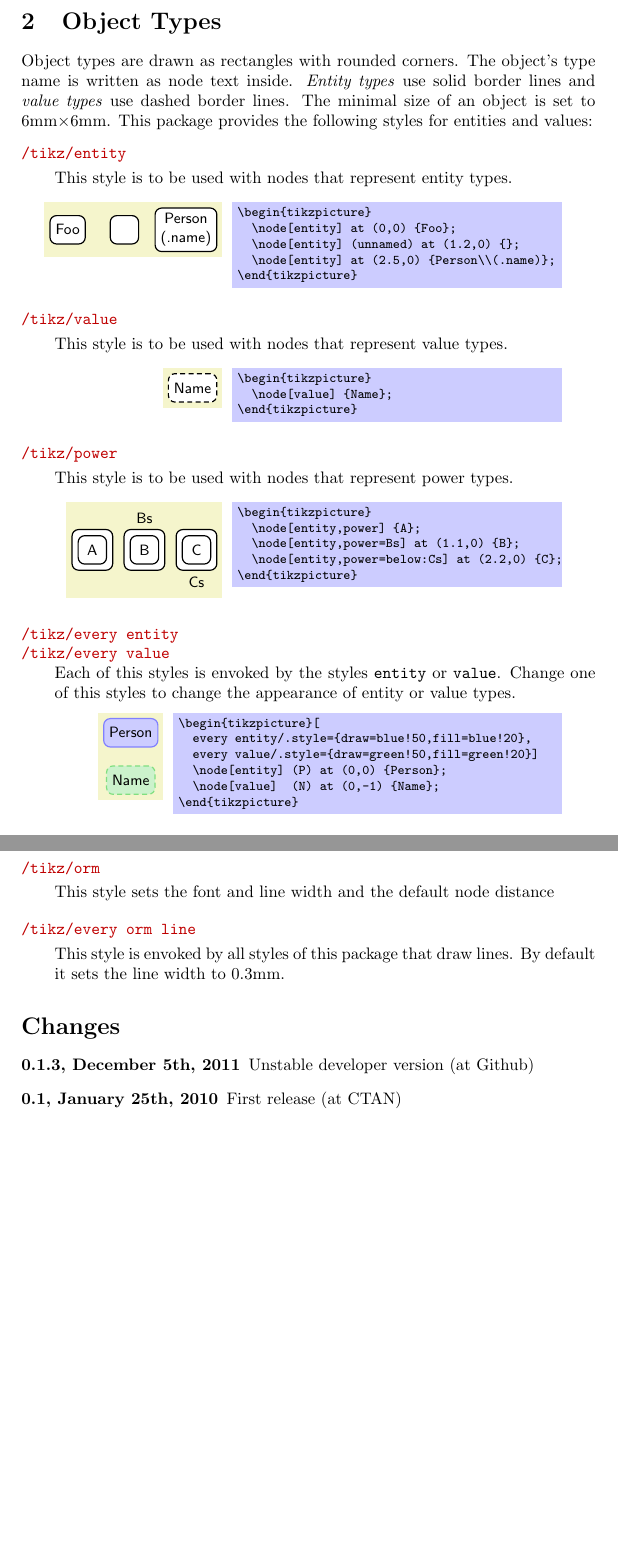
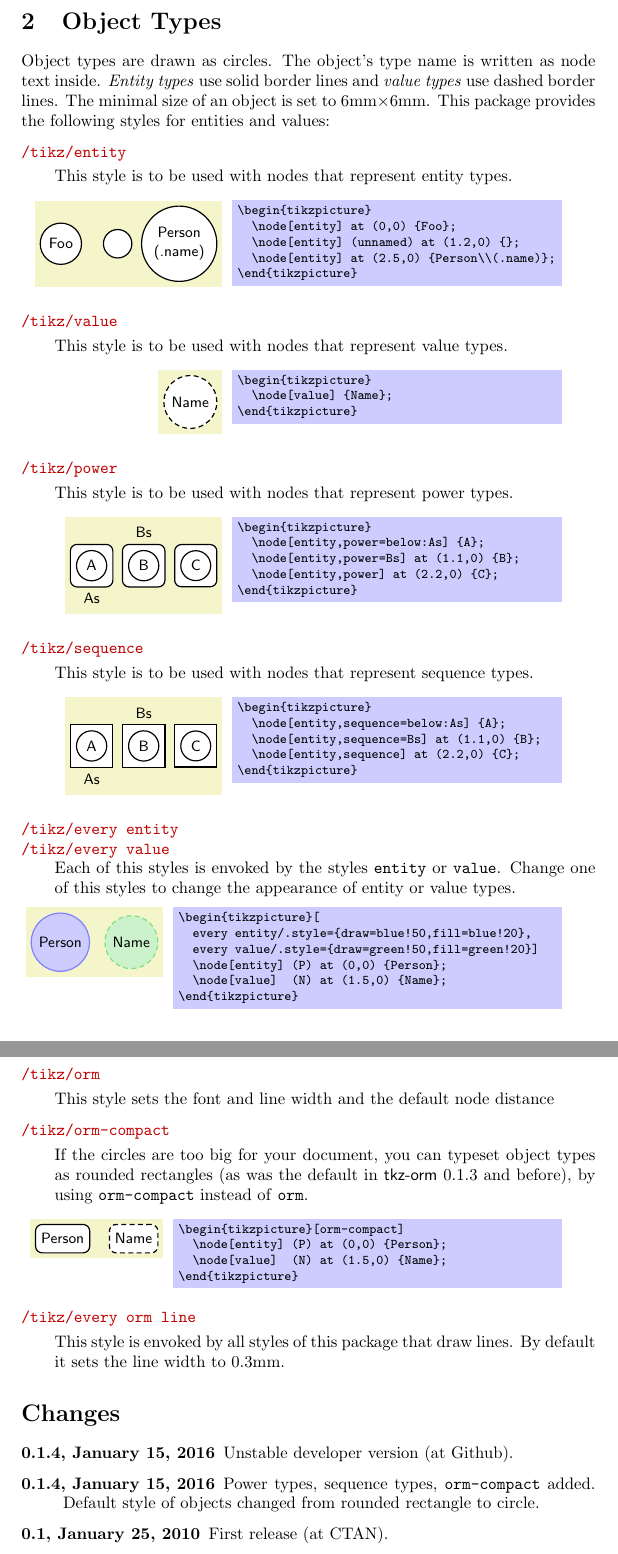
Before and after one commit to nichtich/tkz-orm, a LaTeX paper (tkz-orm.tex, which reads tkz-orm.sty): two parts of pages 3 and 18 of 20 before the commit and two parts of pages 3 and 18 of 21 after it, joined at a grey line, cut so that both start at the same text, the shorter picture padded with empty space. Compiled offline with pdfLaTeX.

Commit message:
Sequence types, objects as circles, orm-compact
This commit introduces sequence types through a similar interface as
power types.
Objects are represented as circles by default. If this is too spacious
for your layout, use orm-compact instead of orm.

```diff
--- a/tkz-orm.sty
+++ b/tkz-orm.sty
@@ -111,6 +111,10 @@
                                      %line width=\orm@linewidth,
                                      label distance=1.25mm
                                     ]
+\tikzstyle{orm-compact}=            [orm,
+                                     every entity/.style={shape=rectangle,rounded corners},
+                                     every value/.style={shape=rectangle,rounded corners}
+                                    ]
 
 \tikzstyle{every orm}=              [every orm line,fill=white,orm]
 
@@ -119,13 +123,13 @@
 \tikzstyle{every object}=           []
 \tikzstyle{every entity}=           []
 \tikzstyle{entity}=                 [every orm,
-                                     shape=rectangle,rounded corners,
+                                     shape=circle,
                                      align=center,minimum size=6mm,
                                      every object,every entity]
 
 \tikzstyle{every value}=            []
 \tikzstyle{value}=                  [every orm,
-                                     shape=rectangle,rounded corners,densely dashed,
+                                     shape=circle,densely dashed,
                                      align=center,minimum size=6mm,
                                      every object,every value]
 
--- a/tkz-orm.tex
+++ b/tkz-orm.tex
@@ -13,8 +13,8 @@
 \usepackage{makeidx}
 \makeindex
 
-\def\ormVersion{0.1.3}
-\def\ormDate{December 5th, 2011}
+\def\ormVersion{0.1.4}
+\def\ormDate{January 15, 2016}
 \newif\ifappendix
 \appendixfalse
 \appendixtrue
@@ -64,7 +65,7 @@ Object-Role Modeling (ORM)\footnote{See \url{http://www.orm.net/}.} is a fact-or
 \pagebreak
 \section{Object Types}
 \label{sec:objecttypes}\index{Object types}\index{Entities}\index{Values}
-Object types are drawn as rectangles with rounded corners. The object's type name is written as node text inside. \emph{Entity types} use solid border lines and \emph{value types} use dashed border lines. The minimal size of an object is set to 6mm$\times$6mm. This package provides the following styles for entities and values:
+Object types are drawn as circles. The object's type name is written as node text inside. \emph{Entity types} use solid border lines and \emph{value types} use dashed border lines. The minimal size of an object is set to 6mm$\times$6mm. This package provides the following styles for entities and values:
 
 \begin{stylekey}{entity}
 This style is to be used with nodes that represent entity types.
@@ -90,9 +91,20 @@ This style is to be used with nodes that represent value types.
 This style is to be used with nodes that represent power types.
 \begin{codeexample}[]
 \begin{tikzpicture}
-  \node[entity,power] {A};
+  \node[entity,power=below:As] {A};
   \node[entity,power=Bs] at (1.1,0) {B};
-  \node[entity,power=below:Cs] at (2.2,0) {C};
+  \node[entity,power] at (2.2,0) {C};
+\end{tikzpicture}
+\end{codeexample}
+\end{stylekey}
+
+\begin{stylekey}{sequence}
+This style is to be used with nodes that represent sequence types.
+\begin{codeexample}[]
+\begin{tikzpicture}
+  \node[entity,sequence=below:As] {A};
+  \node[entity,sequence=Bs] at (1.1,0) {B};
+  \node[entity,sequence] at (2.2,0) {C};
 \end{tikzpicture}
 \end{codeexample}
 \end{stylekey}
@@ -105,7 +117,7 @@ Each of this styles is envoked by the styles \sty{entity} or \sty{value}. Change
   every entity/.style={draw=blue!50,fill=blue!20},
   every value/.style={draw=green!50,fill=green!20}]
   \node[entity] (P) at (0,0) {Person};
-  \node[value]  (N) at (0,-1) {Name};
+  \node[value]  (N) at (1.5,0) {Name};
 \end{tikzpicture}
 \end{codeexample}
 \end{stylekey}
@@ -884,6 +895,16 @@ Puts some text as \cmd{ormc} in braces in constraint color.
   This style sets the font and line width and the default node distance
 \end{stylekey}
 
+\begin{stylekey}{orm-compact}
+  If the circles are too big for your document, you can typeset object types as rounded rectangles (as was the default in \tkzorm\ 0.1.3 and before), by using \texttt{orm-compact} instead of \texttt{orm}.
+\begin{codeexample}[width=3cm]
+\begin{tikzpicture}[orm-compact]
+  \node[entity] (P) at (0,0) {Person};
+  \node[value]  (N) at (1.5,0) {Name};
+\end{tikzpicture}
+\end{codeexample}
+\end{stylekey}
+
 \begin{stylekey}{every orm line}
   This style is envoked by all styles of this package that draw lines. By default it sets the line width to 0.3mm.
 \end{stylekey}
@@ -899,9 +920,11 @@ Puts some text as \cmd{ormc} in braces in constraint color.
 
 \begin{description}
   \item[\ormVersion, \ormDate]
-    Unstable developer version (at Github)
-  \item[0.1, January 25th, 2010]
-    First release (at CTAN)
+    Unstable developer version (at Github).
+  \item[0.1.4, January 15, 2016]
+    Power types, sequence types, \texttt{orm-compact} added. Default style of objects changed from rounded rectangle to circle.
+  \item[0.1, January 25, 2010]
+    First release (at CTAN).
 \end{description}
 
 \ifappendix
```
Also changed, not shown: tkz-orm.pdf, tkz-orm.sty (13 more changed lines), tkz-orm.tex (14 more changed lines).
